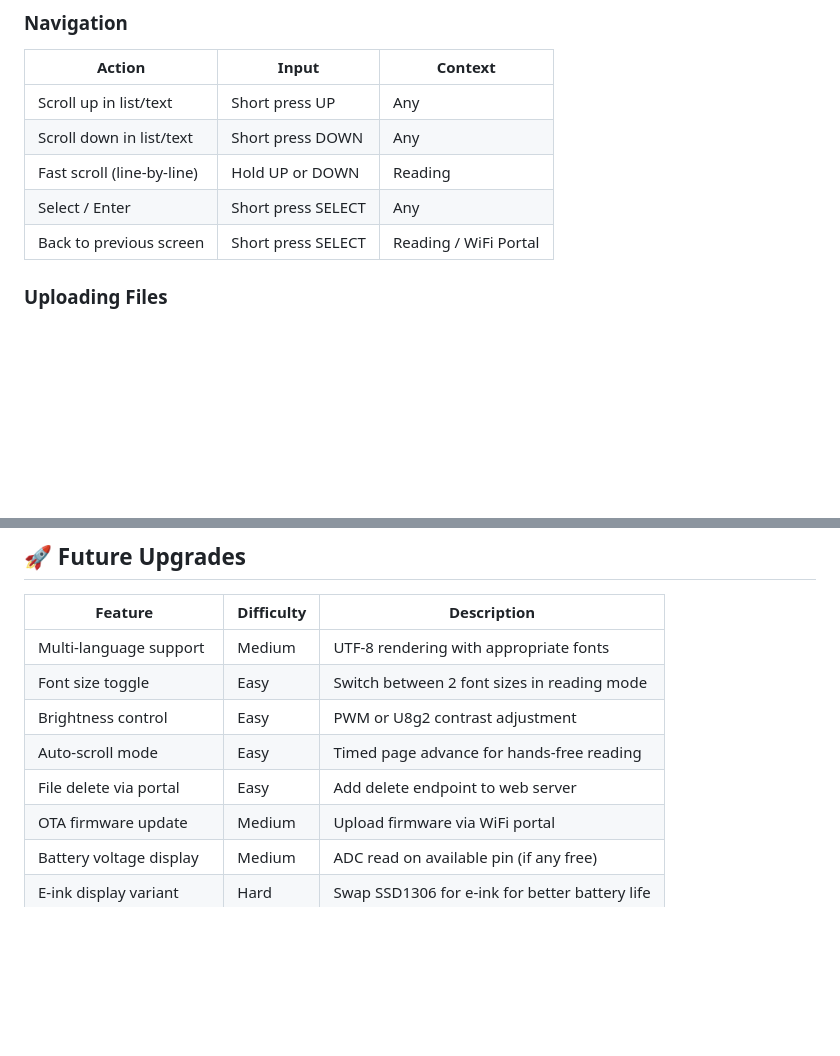
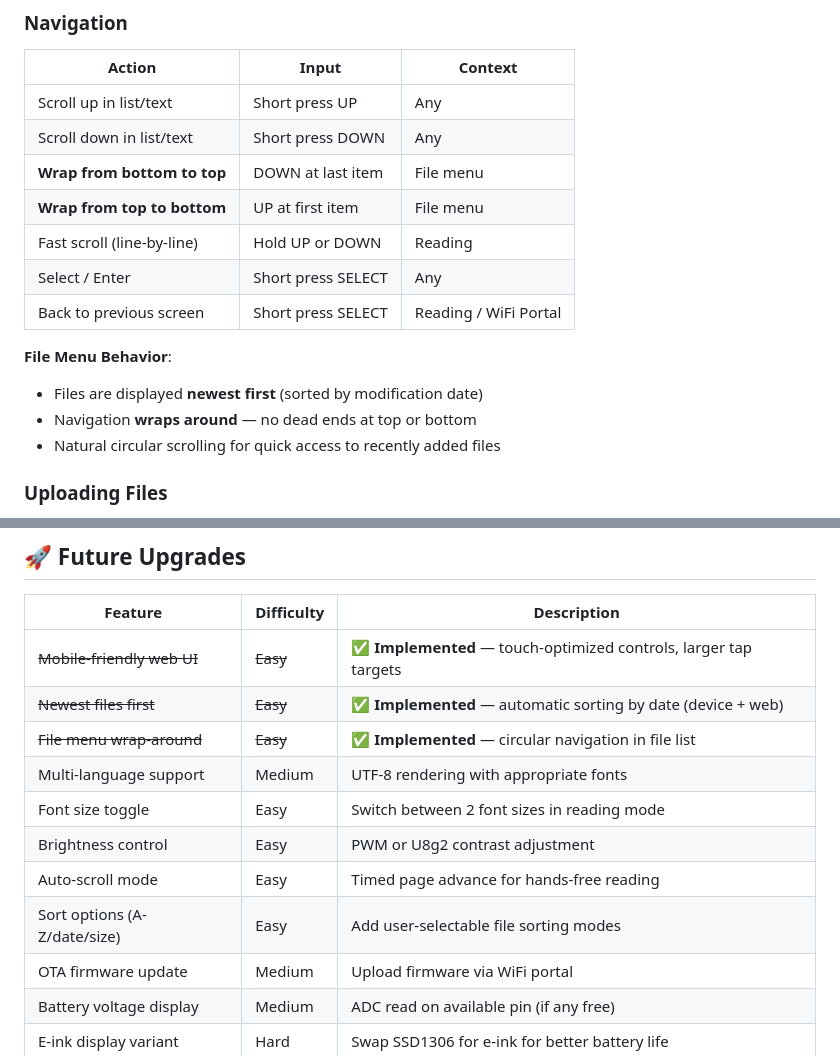
Before and after one commit to sakxam-xeetri/D.E.V_Darshan, a Markdown page: README.md, 2 parts joined by grey strips. Drawn GitHub-style; blank space fills up the shorter version.

```diff
--- a/README.md
+++ b/README.md
@@ -700,9 +721,16 @@ Button Press Timeline:
 |--------|-------|---------|
 | Scroll up in list/text | Short press UP | Any |
 | Scroll down in list/text | Short press DOWN | Any |
+| **Wrap from bottom to top** | DOWN at last item | File menu |
+| **Wrap from top to bottom** | UP at first item | File menu |
 | Fast scroll (line-by-line) | Hold UP or DOWN | Reading |
 | Select / Enter | Short press SELECT | Any |
 | Back to previous screen | Short press SELECT | Reading / WiFi Portal |
+
+**File Menu Behavior**:
+- Files are displayed **newest first** (sorted by modification date)
+- Navigation **wraps around** — no dead ends at top or bottom
+- Natural circular scrolling for quick access to recently added files
 
 ### Uploading Files
 1. From HOME screen, select "WiFi Portal" with SELECT button
@@ -739,11 +767,14 @@ Button Press Timeline:
 
 | Feature | Difficulty | Description |
 |---------|-----------|-------------|
+| ~~Mobile-friendly web UI~~ | ~~Easy~~ | ✅ **Implemented** — touch-optimized controls, larger tap targets |
+| ~~Newest files first~~ | ~~Easy~~ | ✅ **Implemented** — automatic sorting by date (device + web) |
+| ~~File menu wrap-around~~ | ~~Easy~~ | ✅ **Implemented** — circular navigation in file list |
 | Multi-language support | Medium | UTF-8 rendering with appropriate fonts |
 | Font size toggle | Easy | Switch between 2 font sizes in reading mode |
 | Brightness control | Easy | PWM or U8g2 contrast adjustment |
 | Auto-scroll mode | Easy | Timed page advance for hands-free reading |
-| File delete via portal | Easy | Add delete endpoint to web server |
+| Sort options (A-Z/date/size) | Easy | Add user-selectable file sorting modes |
 | OTA firmware update | Medium | Upload firmware via WiFi portal |
 | Battery voltage display | Medium | ADC read on available pin (if any free) |
 | E-ink display variant | Hard | Swap SSD1306 for e-ink for better battery life |
```
Also changed, not shown: other parts of README.md (+30 -9 lines).
